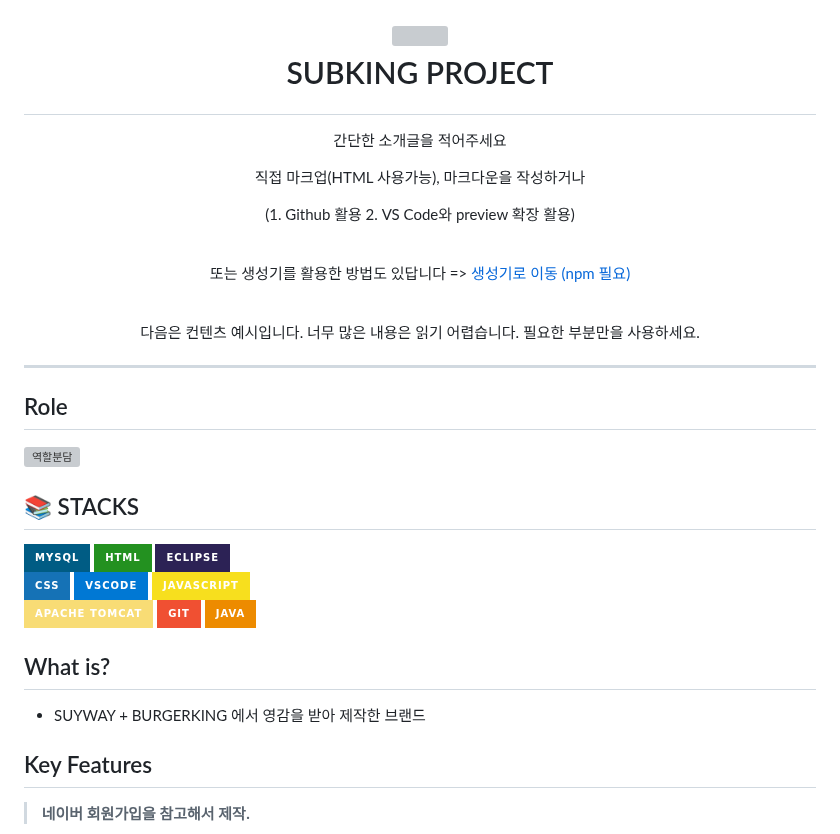
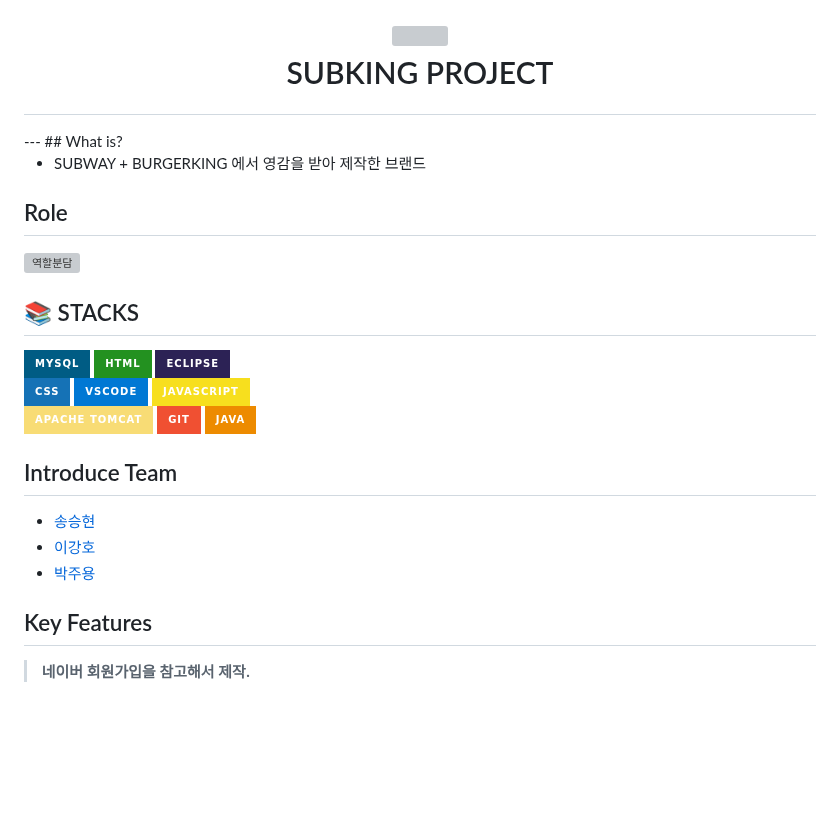
Before and after one commit to Seodongchann/SUBKING-Project, a Markdown page: README.md, the part around the change. Drawn GitHub-style; badges without logos; blank space fills up the shorter version; grey boxes are pictures that could not be loaded.

```diff
--- a/README.md
+++ b/README.md
@@ -3,17 +3,14 @@
 
   SUBKING PROJECT
 </h1>
-<p align="center">간단한 소개글을 적어주세요</p>
-<p align="center">직접 마크업(HTML 사용가능), 마크다운을 작성하거나</p>
-<p align="center">(1. Github 활용 2. VS Code와 preview 확장 활용)</p>
-<br>
-<p align="center">또는 생성기를 활용한 방법도 있답니다 =>
-  <a href="https://github.com/kefranabg/readme-md-generator">생성기로 이동 (npm 필요)</a>
+<p align="center">
+
+
 </p>
-<br>
-<p align="center">다음은 컨텐츠 예시입니다. 너무 많은 내용은 읽기 어렵습니다. 필요한 부분만을 사용하세요.</p>
+---
+## What is?
 
----
+-   SUBWAY + BURGERKING 에서 영감을 받아 제작한 브랜드
 
 ## Role
 ![역할분담](https://github.com/user-attachments/assets/1665f9a3-6bd3-4bc5-918f-b0df5a54263d)
@@ -34,10 +31,11 @@
 
 </div>
 
+## Introduce Team
+- [송승현](https://github.com/seunghyeon22)
+- [이강호](https://github.com/LeeKangHo1)
+- [박주용](https://github.com/cfyle)
 
-## What is?
-
--   SUYWAY + BURGERKING 에서 영감을 받아 제작한 브랜드
 
 ## Key Features
 > **네이버 회원가입을 참고해서 제작.**
```
